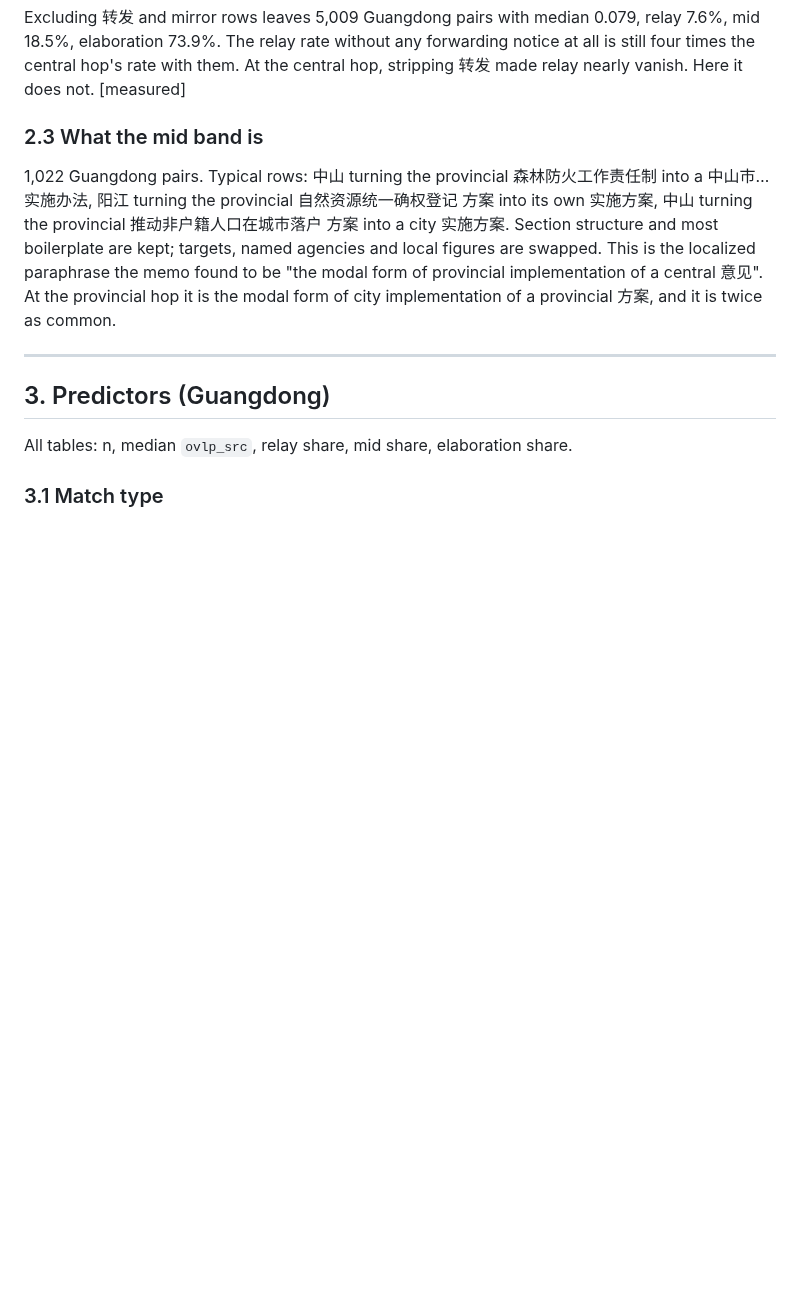
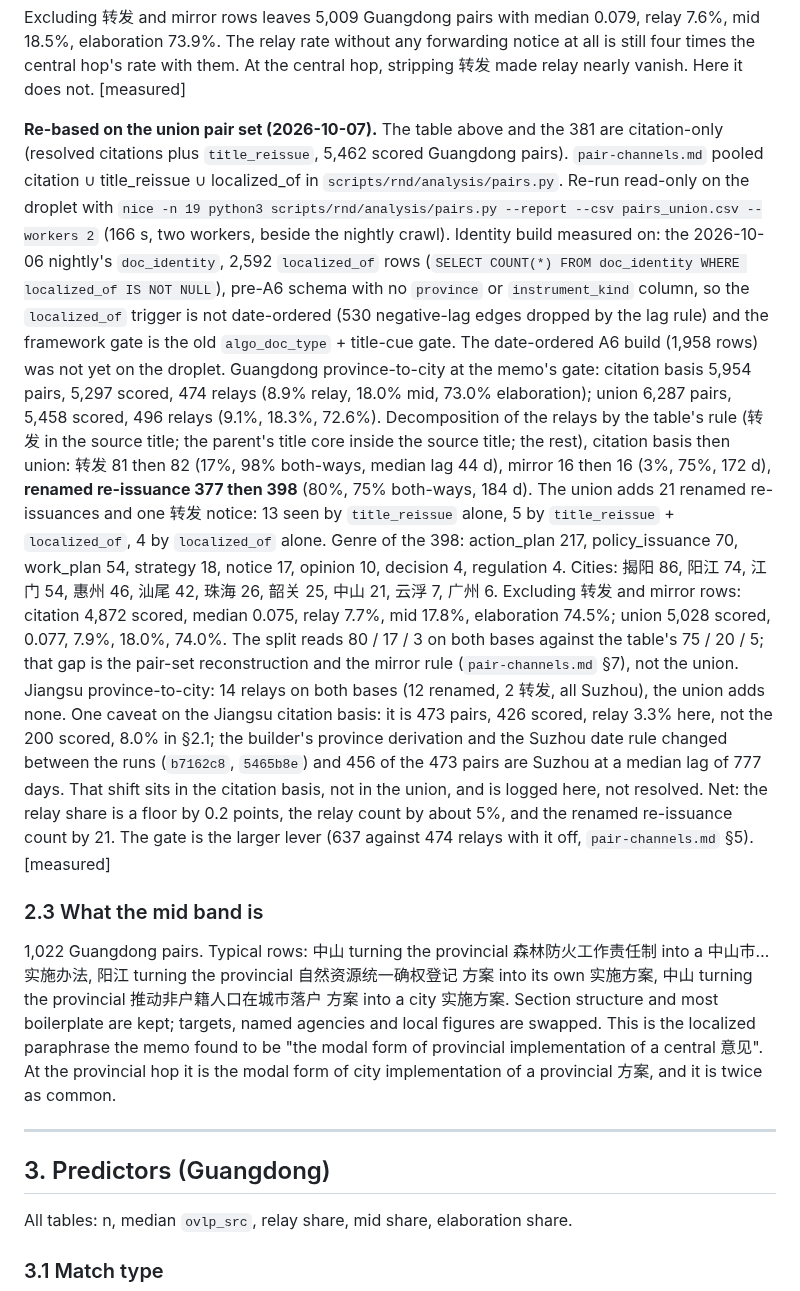
Before and after one commit to hulelan/china-governance, a Markdown page: docs/research/fidelity-provincial.md, the part around the change. Rendered like a GitHub page; blank space fills up the shorter version.

Commit message:
docs(research): re-base fidelity §2.2 and Jiangsu §7 on the union pair set
The 381 renamed re-issuances and the relay shares in fidelity-provincial §2.2
were citation-only floors; pair-channels.md built the union set and said to
restate them. Measured on the droplet against the 2026-10-06 nightly identity
build (2,592 localized_of rows, pre-A6): Guangdong relays 474 -> 496, renamed
377 -> 398, relay share 8.9% -> 9.1%; Jiangsu unchanged at 14. The Jiangsu §7
"fewer than half" is restated as three in four of the sources that have a body.
Original numbers kept and labeled citation-only; append-only.

Co-Authored-By: Claude Fable 5.1 <noreply@anthropic.com>
Claude-Session: https://claude.ai/code/session_01S7L7jtXnengeoay9qk4exa

```diff
--- a/docs/research/fidelity-provincial.md
+++ b/docs/research/fidelity-provincial.md
@@ -182,6 +182,38 @@ Excluding 转发 and mirror rows leaves 5,009 Guangdong pairs with median 0.079,
 18.5%, elaboration 73.9%. The relay rate without any forwarding notice at all is still four
 times the central hop's rate with them. At the central hop, stripping 转发 made relay nearly
 vanish. Here it does not. [measured]
+
+**Re-based on the union pair set (2026-10-07).** The table above and the 381 are citation-only
+(resolved citations plus `title_reissue`, 5,462 scored Guangdong pairs). `pair-channels.md`
+pooled citation ∪ title_reissue ∪ localized_of in `scripts/rnd/analysis/pairs.py`. Re-run
+read-only on the droplet with `nice -n 19 python3 scripts/rnd/analysis/pairs.py --report --csv
+pairs_union.csv --workers 2` (166 s, two workers, beside the nightly crawl). Identity build
+measured on: the 2026-10-06 nightly's `doc_identity`, 2,592 `localized_of` rows (`SELECT
+COUNT(*) FROM doc_identity WHERE localized_of IS NOT NULL`), pre-A6 schema with no `province`
+or `instrument_kind` column, so the `localized_of` trigger is not date-ordered (530 negative-lag
+edges dropped by the lag rule) and the framework gate is the old `algo_doc_type` + title-cue
+gate. The date-ordered A6 build (1,958 rows) was not yet on the droplet. Guangdong
+province-to-city at the memo's gate: citation basis 5,954 pairs, 5,297 scored, 474 relays
+(8.9% relay, 18.0% mid, 73.0% elaboration); union 6,287 pairs, 5,458 scored, 496 relays (9.1%,
+18.3%, 72.6%). Decomposition of the relays by the table's rule (转发 in the source title; the
+parent's title core inside the source title; the rest), citation basis then union: 转发 81 then
+82 (17%, 98% both-ways, median lag 44 d), mirror 16 then 16 (3%, 75%, 172 d), **renamed
+re-issuance 377 then 398** (80%, 75% both-ways, 184 d). The union adds 21 renamed re-issuances
+and one 转发 notice: 13 seen by `title_reissue` alone, 5 by `title_reissue` + `localized_of`, 4
+by `localized_of` alone. Genre of the 398: action_plan 217, policy_issuance 70, work_plan 54,
+strategy 18, notice 17, opinion 10, decision 4, regulation 4. Cities: 揭阳 86, 阳江 74, 江门 54,
+惠州 46, 汕尾 42, 珠海 26, 韶关 25, 中山 21, 云浮 7, 广州 6. Excluding 转发 and mirror rows: citation
+4,872 scored, median 0.075, relay 7.7%, mid 17.8%, elaboration 74.5%; union 5,028 scored, 0.077,
+7.9%, 18.0%, 74.0%. The split reads 80 / 17 / 3 on both bases against the table's 75 / 20 / 5;
+that gap is the pair-set reconstruction and the mirror rule (`pair-channels.md` §7), not the
+union. Jiangsu province-to-city: 14 relays on both bases (12 renamed, 2 转发, all Suzhou), the
+union adds none. One caveat on the Jiangsu citation basis: it is 473 pairs, 426 scored, relay
+3.3% here, not the 200 scored, 8.0% in §2.1; the builder's province derivation and the Suzhou
+date rule changed between the runs (`b7162c8`, `5465b8e`) and 456 of the 473 pairs are Suzhou
+at a median lag of 777 days. That shift sits in the citation basis, not in the union, and is
+logged here, not resolved. Net: the relay share is a floor by 0.2 points, the relay count by
+about 5%, and the renamed re-issuance count by 21. The gate is the larger lever (637 against
+474 relays with it off, `pair-channels.md` §5). [measured]
 
 ### 2.3 What the mid band is
 
```
Also changed, not shown: docs/research/fidelity-jiangsu.md (+11 -0 lines).
